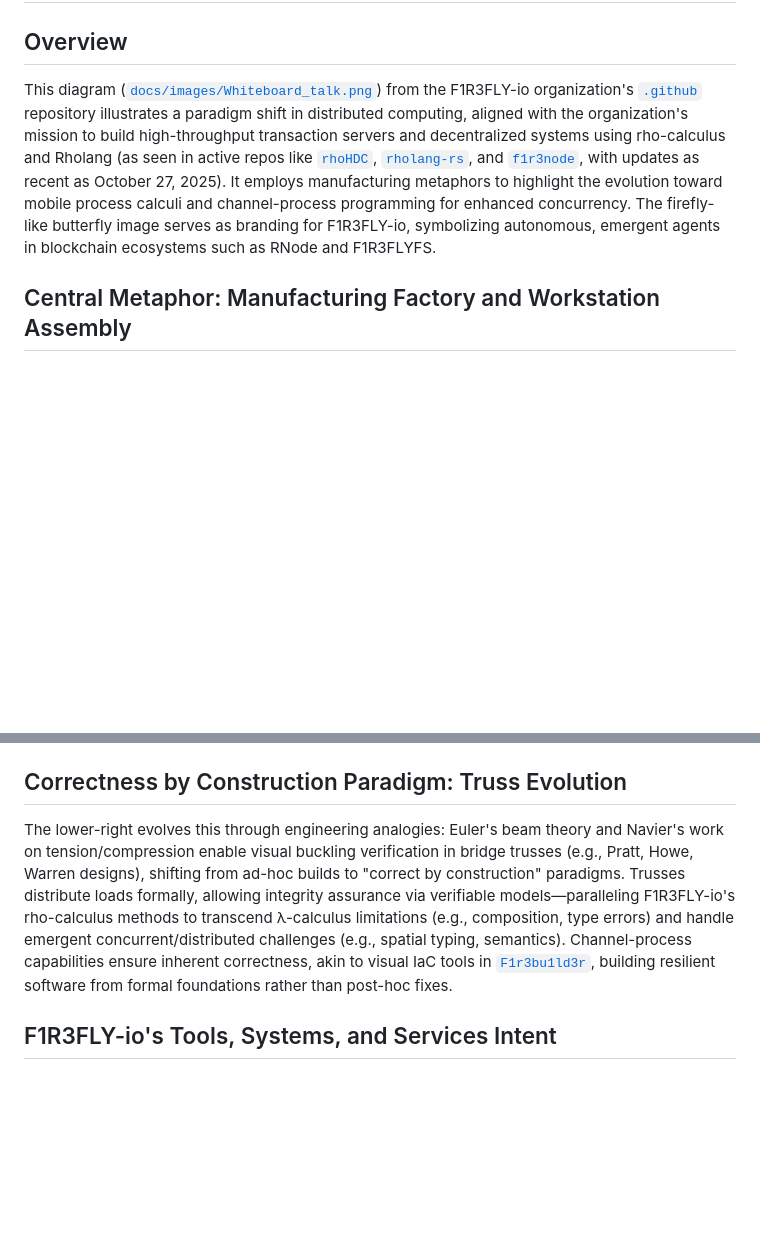
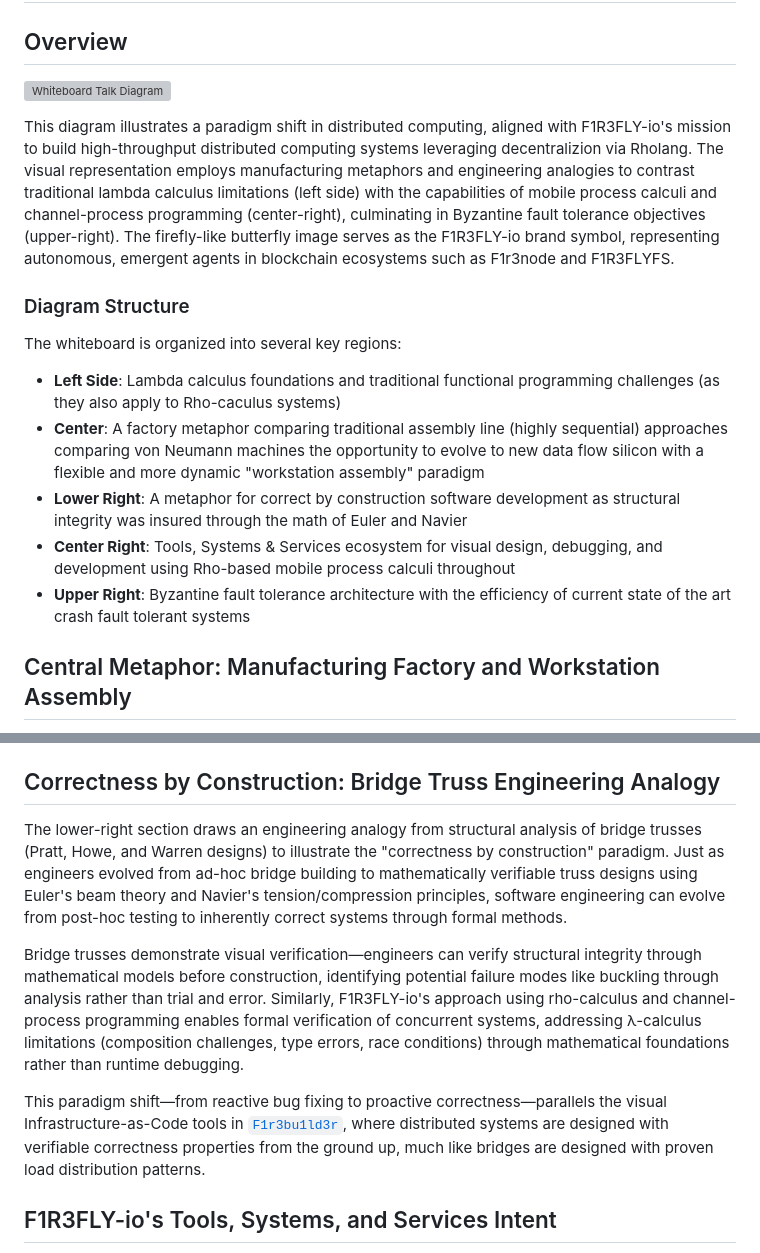
Before and after one commit to F1R3FLY-io/.github, a Markdown page: docs/Whiteboard_diagram.md, 2 parts joined by grey strips. GitHub-like rendering; blank space fills up the shorter version; grey boxes are pictures that could not be loaded.

Commit message:
updating with big rho, description

```diff
--- a/docs/Whiteboard_diagram.md
+++ b/docs/Whiteboard_diagram.md
@@ -2,7 +2,19 @@
 
 ## Overview
 
-This diagram ([`docs/images/Whiteboard_talk.png`](https://github.com/F1R3FLY-io/.github/blob/master/docs/images/Whiteboard_talk.png)) from the F1R3FLY-io organization's [`.github`](https://github.com/F1R3FLY-io/.github) repository illustrates a paradigm shift in distributed computing, aligned with the organization's mission to build high-throughput transaction servers and decentralized systems using rho-calculus and Rholang (as seen in active repos like [`rhoHDC`](https://github.com/F1R3FLY-io/rhoHDC), [`rholang-rs`](https://github.com/F1R3FLY-io/rholang-rs), and [`f1r3node`](https://github.com/F1R3FLY-io/f1r3node), with updates as recent as October 27, 2025). It employs manufacturing metaphors to highlight the evolution toward mobile process calculi and channel-process programming for enhanced concurrency. The firefly-like butterfly image serves as branding for F1R3FLY-io, symbolizing autonomous, emergent agents in blockchain ecosystems such as RNode and F1R3FLYFS.
+![Whiteboard Talk Diagram](images/Whiteboard_talk.png)
+
+This diagram illustrates a paradigm shift in distributed computing, aligned with F1R3FLY-io's mission to build high-throughput distributed computing systems leveraging decentralizion via Rholang. The visual representation employs manufacturing metaphors and engineering analogies to contrast traditional lambda calculus limitations (left side) with the capabilities of mobile process calculi and channel-process programming (center-right), culminating in Byzantine fault tolerance objectives (upper-right). The firefly-like butterfly image serves as the F1R3FLY-io brand symbol, representing autonomous, emergent agents in blockchain ecosystems such as F1r3node and F1R3FLYFS.
+
+### Diagram Structure
+
+The whiteboard is organized into several key regions:
+
+- **Left Side**: Lambda calculus foundations and traditional functional programming challenges (as they also apply to Rho-caculus systems)
+- **Center**: A factory metaphor comparing traditional assembly line (highly sequential) approaches comparing von Neumann machines the opportunity to evolve to new data flow silicon with a flexible and more dynamic "workstation assembly" paradigm
+- **Lower Right**: A metaphor for correct by construction software development as structural integrity was insured through the math of Euler and Navier
+- **Center Right**: Tools, Systems & Services ecosystem for visual design, debugging, and development using Rho-based mobile process calculi throughout
+- **Upper Right**: Byzantine fault tolerance architecture with the efficiency of current state of the art crash fault tolerant systems
 
 ## Central Metaphor: Manufacturing Factory and Workstation Assembly
 
@@ -16,9 +28,13 @@ The left indicates limitations of Church's λ-calculus (1930s) in functional pro
 
 Nearest the center-right, mobile process calculi like Milner's π-calculus (1989) and rho-calculus extensions (core to Rholang in [`rhoHDC`](https://github.com/F1R3FLY-io/rhoHDC) and [`rholang-rs`](https://github.com/F1R3FLY-io/rholang-rs)) are depicted as migrating agents in nested ambients (Cardelli, 1998). Processes as first-class entities, with channels for communication and mobility, enable topology reconfiguration and data flow-driven execution—surpassing static structures by supporting channel-process programming for asynchronous, location-independent concurrency. This new model evolves data architectures for unbounded dynamism, though with nondeterministic verification needs, directly aiding F1R3FLY-io's decentralized platforms as in the MeTTaCycle Yellow Paper ([`MeTTaCycleYellowPaper`](https://github.com/F1R3FLY-io/MeTTaCycleYellowPaper)).
 
-## Correctness by Construction Paradigm: Truss Evolution
+## Correctness by Construction: Bridge Truss Engineering Analogy
 
-The lower-right evolves this through engineering analogies: Euler's beam theory and Navier's work on tension/compression enable visual buckling verification in bridge trusses (e.g., Pratt, Howe, Warren designs), shifting from ad-hoc builds to "correct by construction" paradigms. Trusses distribute loads formally, allowing integrity assurance via verifiable models—paralleling F1R3FLY-io's rho-calculus methods to transcend λ-calculus limitations (e.g., composition, type errors) and handle emergent concurrent/distributed challenges (e.g., spatial typing, semantics). Channel-process capabilities ensure inherent correctness, akin to visual IaC tools in [`F1r3bu1ld3r`](https://github.com/F1R3FLY-io/F1r3bu1ld3r), building resilient software from formal foundations rather than post-hoc fixes.
+The lower-right section draws an engineering analogy from structural analysis of bridge trusses (Pratt, Howe, and Warren designs) to illustrate the "correctness by construction" paradigm. Just as engineers evolved from ad-hoc bridge building to mathematically verifiable truss designs using Euler's beam theory and Navier's tension/compression principles, software engineering can evolve from post-hoc testing to inherently correct systems through formal methods.
+
+Bridge trusses demonstrate visual verification—engineers can verify structural integrity through mathematical models before construction, identifying potential failure modes like buckling through analysis rather than trial and error. Similarly, F1R3FLY-io's approach using rho-calculus and channel-process programming enables formal verification of concurrent systems, addressing λ-calculus limitations (composition challenges, type errors, race conditions) through mathematical foundations rather than runtime debugging.
+
+This paradigm shift—from reactive bug fixing to proactive correctness—parallels the visual Infrastructure-as-Code tools in [`F1r3bu1ld3r`](https://github.com/F1R3FLY-io/F1r3bu1ld3r), where distributed systems are designed with verifiable correctness properties from the ground up, much like bridges are designed with proven load distribution patterns.
 
 ## F1R3FLY-io's Tools, Systems, and Services Intent
 
```
